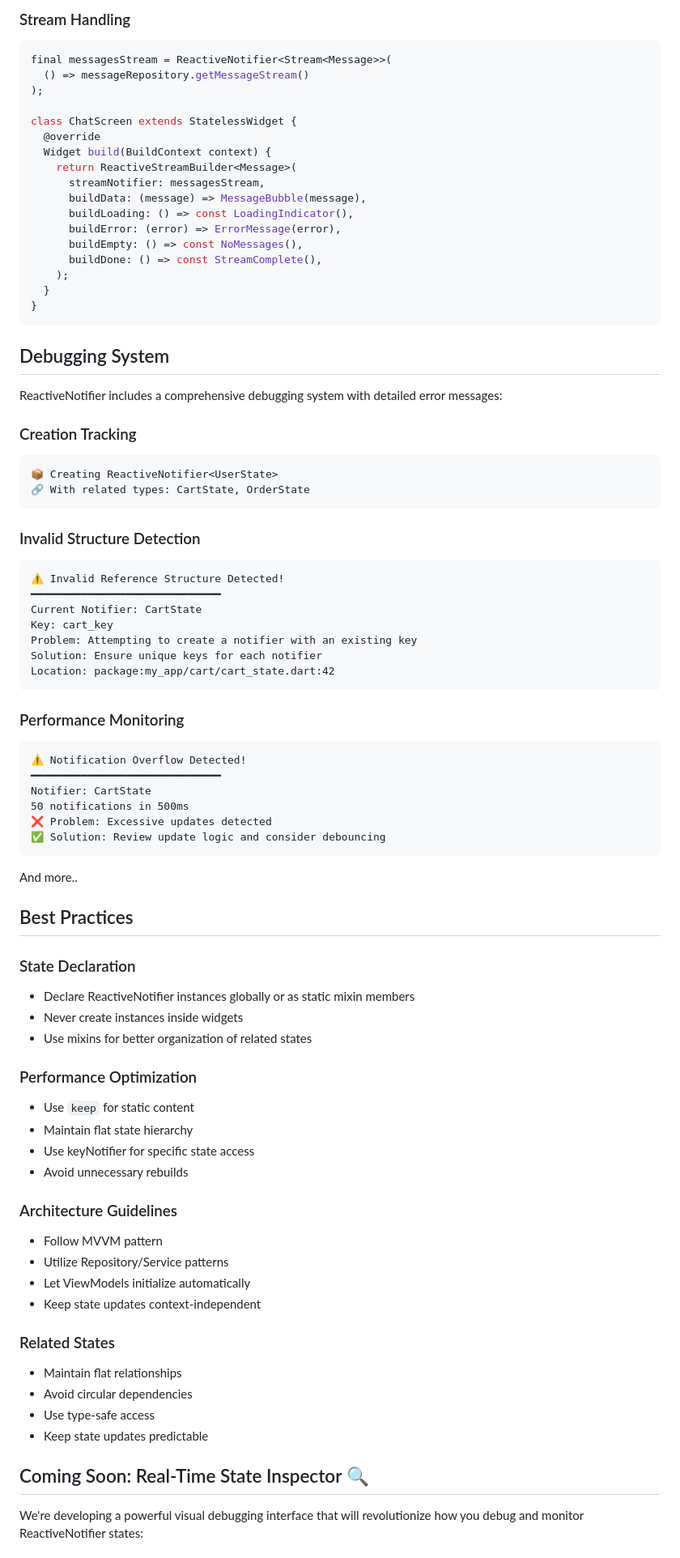
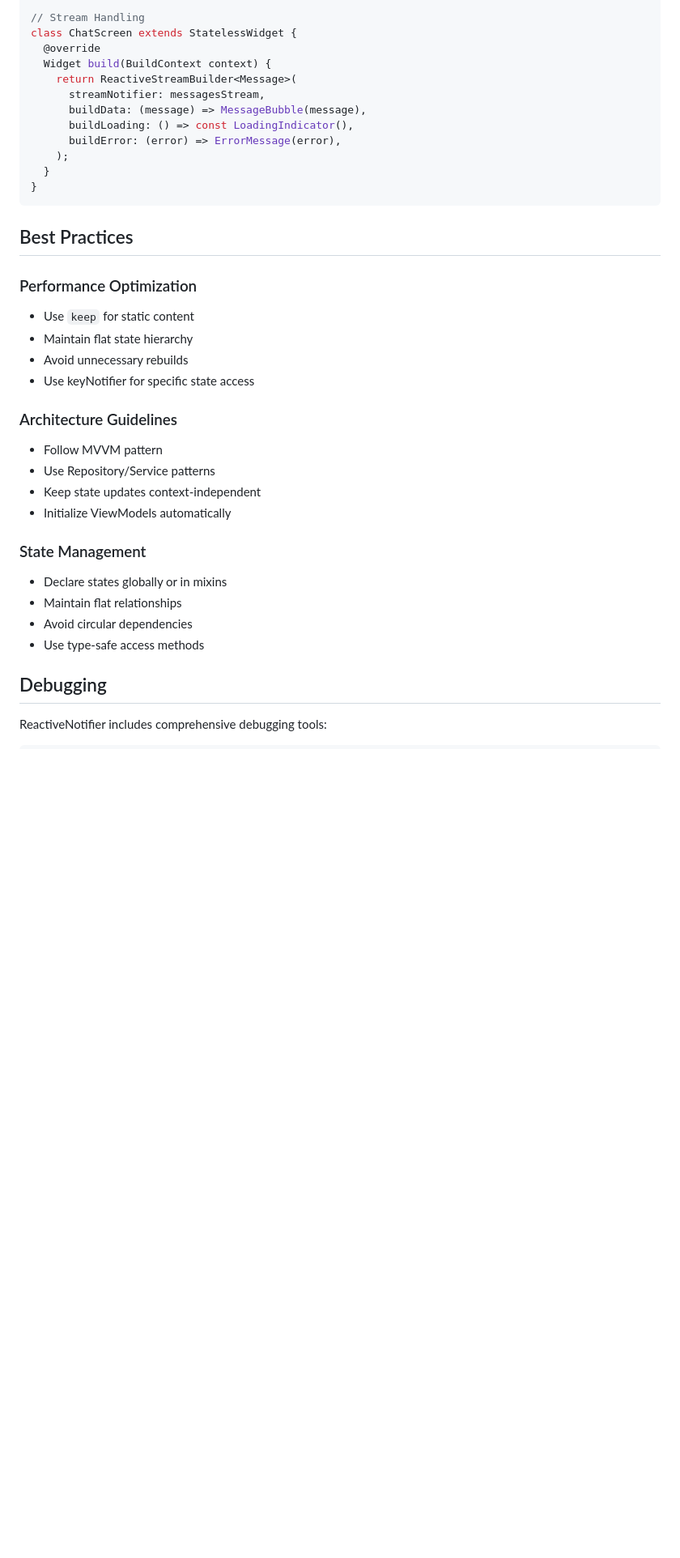
Before and after one commit to JhonaCodes/reactive_notifier, a Markdown page: README.md, the part around one of its changes. Shown at 81% size. Rendered like a GitHub page; blank space fills up the shorter version.

````diff
--- a/README.md
+++ b/README.md
@@ -245,11 +191,5 @@ class ProductsScreen extends StatelessWidget {
 
-### Stream Handling
-
-```dart
-final messagesStream = ReactiveNotifier<Stream<Message>>(
-  () => messageRepository.getMessageStream()
-);
-
+// Stream Handling
 class ChatScreen extends StatelessWidget {
   @override
   Widget build(BuildContext context) {
@@ -258,71 +198,32 @@ class ChatScreen extends StatelessWidget {
       buildData: (message) => MessageBubble(message),
       buildLoading: () => const LoadingIndicator(),
       buildError: (error) => ErrorMessage(error),
-      buildEmpty: () => const NoMessages(),
-      buildDone: () => const StreamComplete(),
     );
   }
 }
 ```
 
-## Debugging System
-
-ReactiveNotifier includes a comprehensive debugging system with detailed error messages:
-
-### Creation Tracking
-```
-📦 Creating ReactiveNotifier<UserState>
-🔗 With related types: CartState, OrderState
-```
-
-### Invalid Structure Detection
-```
-⚠️ Invalid Reference Structure Detected!
-━━━━━━━━━━━━━━━━━━━━━━━━━━━━━━
-Current Notifier: CartState
-Key: cart_key
-Problem: Attempting to create a notifier with an existing key
-Solution: Ensure unique keys for each notifier
-Location: package:my_app/cart/cart_state.dart:42
-```
-
-### Performance Monitoring
-```
-⚠️ Notification Overflow Detected!
-━━━━━━━━━━━━━━━━━━━━━━━━━━━━━━
-Notifier: CartState
-50 notifications in 500ms
-❌ Problem: Excessive updates detected
-✅ Solution: Review update logic and consider debouncing
-```
-And more..
-
 ## Best Practices
-
-### State Declaration
-- Declare ReactiveNotifier instances globally or as static mixin members
-- Never create instances inside widgets
-- Use mixins for better organization of related states
 
 ### Performance Optimization
 - Use `keep` for static content
 - Maintain flat state hierarchy
+- Avoid unnecessary rebuilds
 - Use keyNotifier for specific state access
-- Avoid unnecessary rebuilds
 
 ### Architecture Guidelines
 - Follow MVVM pattern
-- Utilize Repository/Service patterns
-- Let ViewModels initialize automatically
+- Use Repository/Service patterns
 - Keep state updates context-independent
+- Initialize ViewModels automatically
 
-### Related States
+### State Management
+- Declare states globally or in mixins
 - Maintain flat relationships
 - Avoid circular dependencies
-- Use type-safe access
-- Keep state updates predictable
+- Use type-safe access methods
 
-## Coming Soon: Real-Time State Inspector 🔍
+## Debugging
 
-We're developing a powerful visual debugging interface that will revolutionize how you debug and monitor ReactiveNotifier states:
+ReactiveNotifier includes comprehensive debugging tools:
 
````
Also changed, not shown: other parts of README.md (+71 -112 lines).
